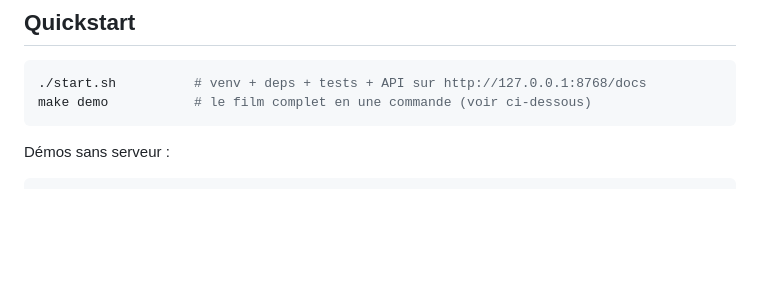
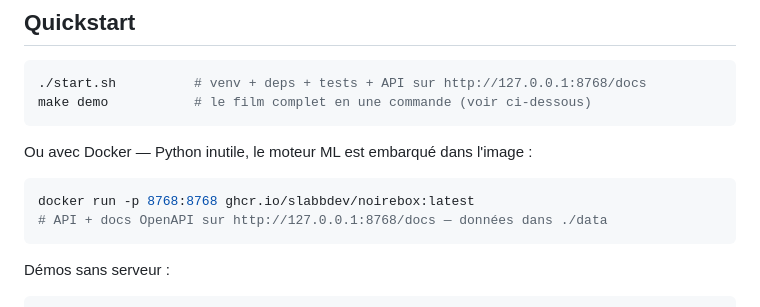
Before and after one commit to slabbdev/noirebox, a Markdown page: README.fr.md, the part around the change. GitHub-like rendering; blank space fills up the shorter version.

Commit message:
docs: Docker quickstart — the image is live on GHCR

````diff
--- a/README.fr.md
+++ b/README.fr.md
@@ -113,6 +113,13 @@ Zéro ambiguïté sur ce qu'est le produit :
 ```bash
 ./start.sh          # venv + deps + tests + API sur http://127.0.0.1:8768/docs
 make demo           # le film complet en une commande (voir ci-dessous)
+```
+
+Ou avec Docker — Python inutile, le moteur ML est embarqué dans l'image :
+
+```bash
+docker run -p 8768:8768 ghcr.io/slabbdev/noirebox:latest
+# API + docs OpenAPI sur http://127.0.0.1:8768/docs — données dans ./data
 ```
 
 Démos sans serveur :
````
Also changed, not shown: README.md (+7 -0 lines).
